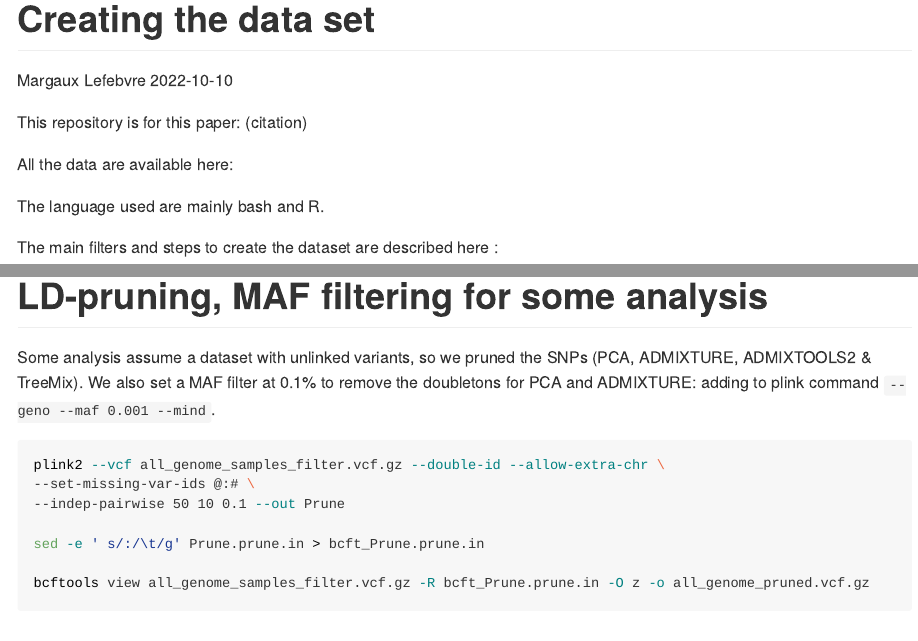
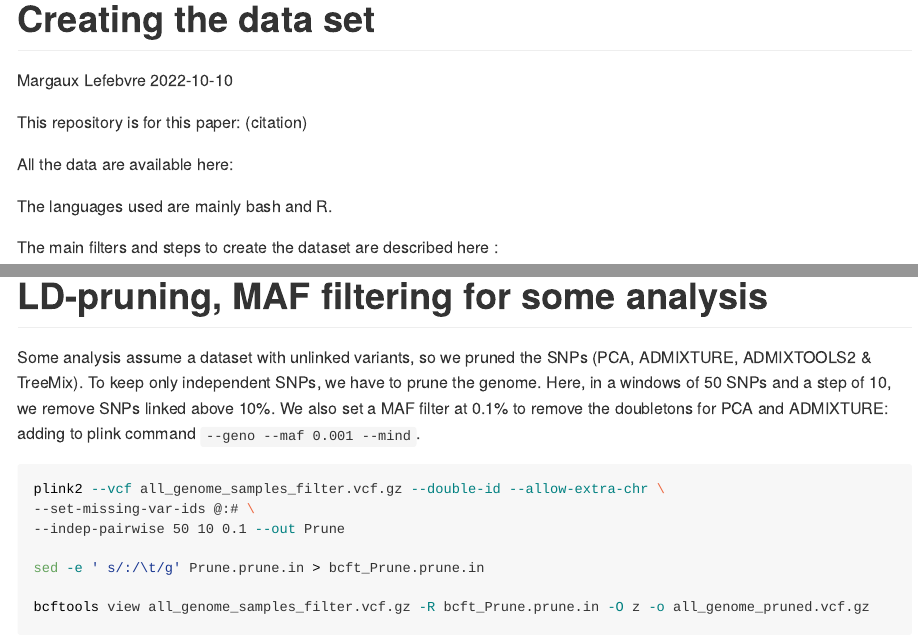
Before and after one commit to MargauxLefebvre/P.falciparum_americas, an R Markdown document (creating_data_set/README.Rmd): the page in a window 1100 px wide, from its top, and a second part further down, joined at a grey line. The pictures show the output file creating_data_set/README.md that the author committed with the source, drawn offline in the style of GitHub; long lines of code are wrapped.

Commit message:
Typo and adding precision

````diff
--- a/creating_data_set/README.Rmd
+++ b/creating_data_set/README.Rmd
@@ -15,7 +15,7 @@ This repository is for this paper: (citation)
 
 All the data are available here:
 
-The language used are mainly bash and R.
+The languages used are mainly bash and R.
 
 The main filters and steps to create the dataset are described here :
 ![Filtration and dataset creation steps](./filters_image.jpg)
@@ -382,7 +382,7 @@ unrelated<-data_fam %>%
 
 # LD-pruning, MAF filtering for some analysis
 
-Some analysis assume a dataset with unlinked variants, so we pruned the SNPs (PCA, ADMIXTURE, ADMIXTOOLS2 & TreeMix). We also set a MAF filter at 0.1% to remove the doubletons for PCA and ADMIXTURE: adding to plink command `--geno --maf 0.001 --mind`.
+Some analysis assume a dataset with unlinked variants, so we pruned the SNPs (PCA, ADMIXTURE, ADMIXTOOLS2 & TreeMix). To keep only independent SNPs, we have to prune the genome. Here, in a windows of 50 SNPs and a step of 10, we remove SNPs linked above 10%. We also set a MAF filter at 0.1% to remove the doubletons for PCA and ADMIXTURE: adding to plink command `--geno --maf 0.001 --mind`.
 ```{bash}
 plink2 --vcf all_genome_samples_filter.vcf.gz --double-id --allow-extra-chr \
 --set-missing-var-ids @:# \
````
Also changed, not shown: creating_data_set/README.md, creating_data_set/README.Rmd (3 more changed lines).
